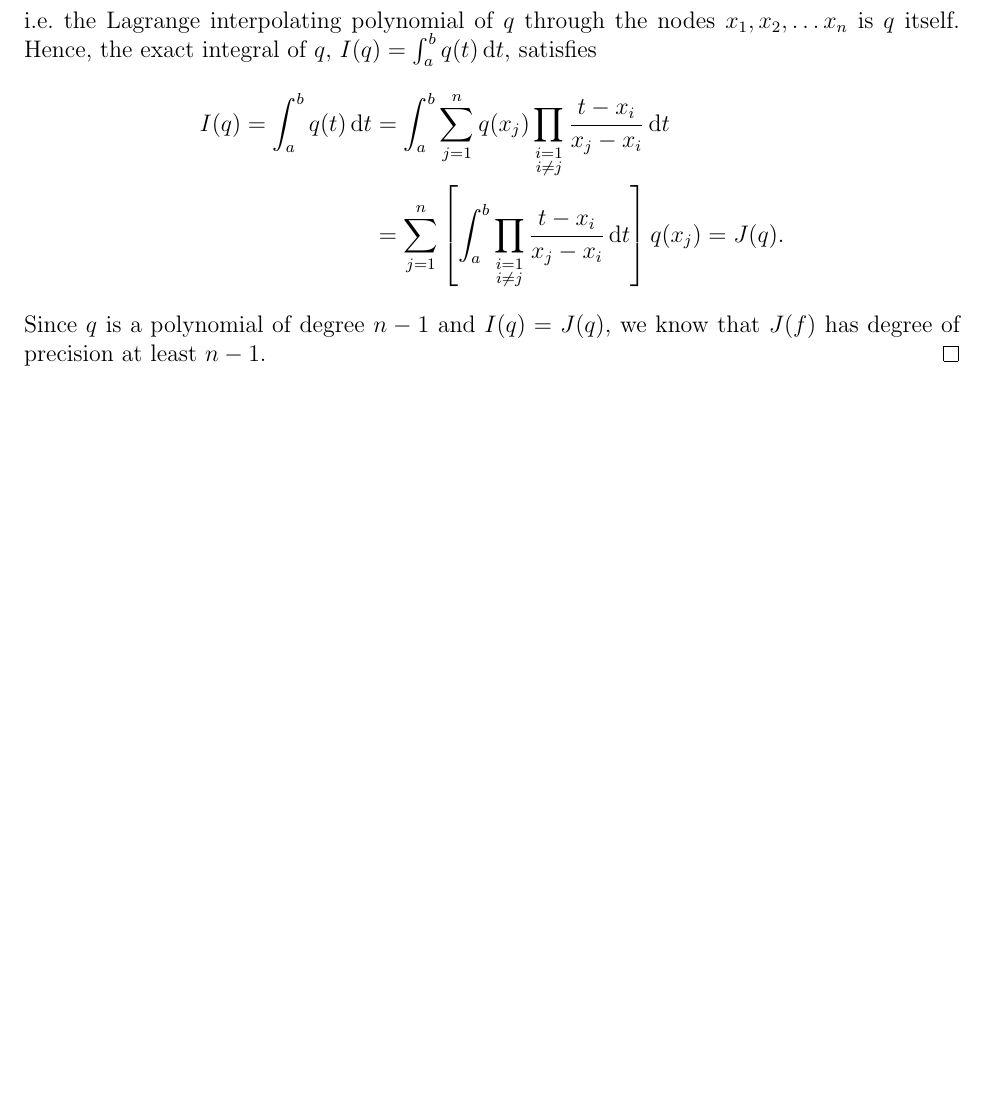
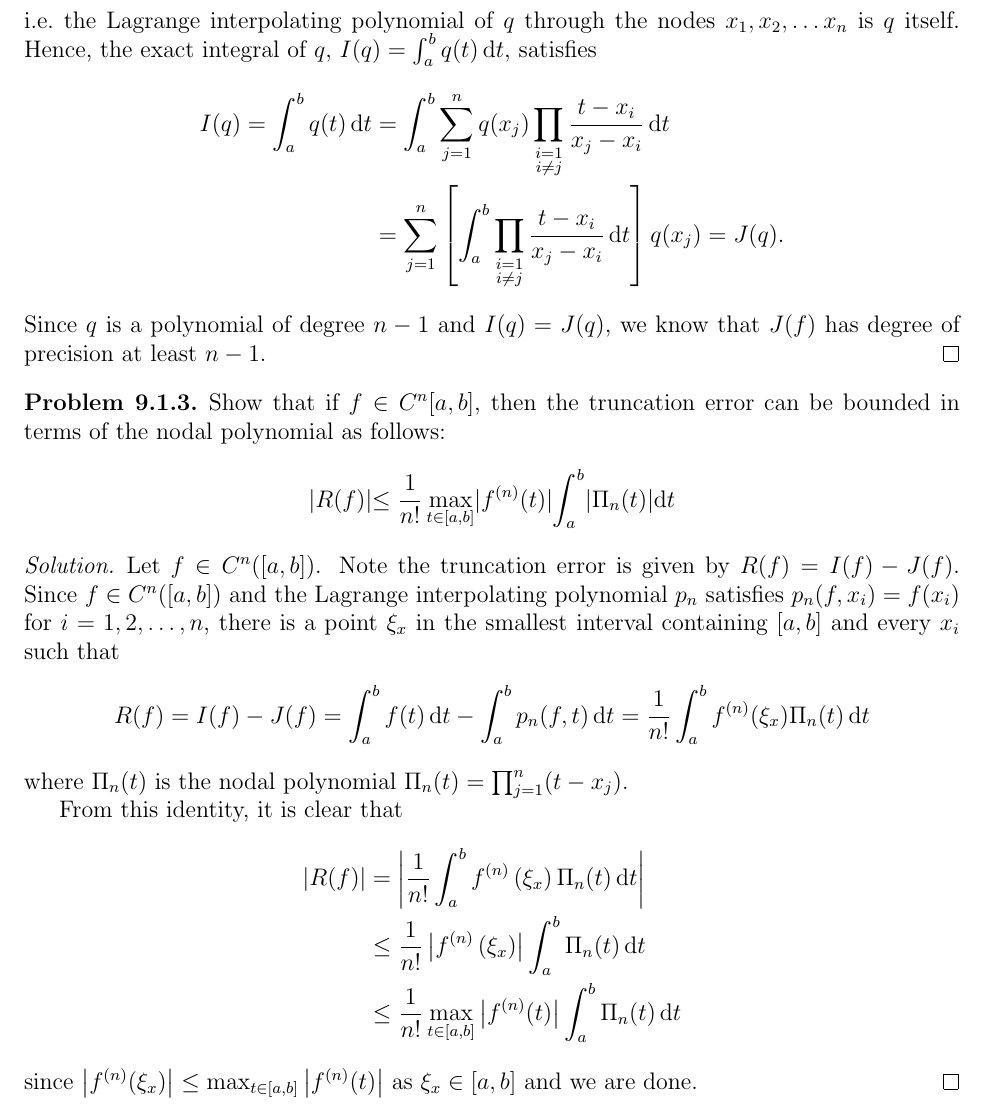
Before and after one commit to gammadistribution/gradschool, a LaTeX problem sheet (MATH635/homework/homework_7/homework_7.tex): part of page 2 of 2, cut so that both start at the same text, the shorter picture padded with empty space. Compiled offline with pdfLaTeX.

Commit message:
Finished problem 9.1.3 for homework_7 for MATH635

```diff
--- a/MATH635/homework/homework_7/homework_7.tex
+++ b/MATH635/homework/homework_7/homework_7.tex
@@ -84,4 +84,34 @@
   has degree of precision at least $n-1$.
 \end{proof}
 
+
+\begin{custompbm}{9.1.3}
+  Show that if $f \in C^n [a,b]$, then the truncation error can be bounded
+  in terms of the nodal polynomial as follows:
+  \[
+    |R(f)| \leq \frac{1}{n!} \max_{\substack{t\in [a,b]}} |f^{(n)}(t)| \int_a^b |\Pi_n(t)| \diff{t}
+  \]
+\end{custompbm}
+
+\begin{proof}
+  Let $f \in C^n([a,b])$. Note the truncation error is given by $R(f) = I(f) - J(f)$. Since
+  $f \in C^n([a,b])$ and the Lagrange interpolating polynomial $p_n$ satisfies
+  $p_n(f, x_i) = f(x_i)$ for $i=1,2,\dots,n$, there is a point $\xi_x$ in the smallest
+  interval containing $[a, b]$ and every $x_i$ such that
+  \[
+    R(f) = I(f) - J(f) = \int_a^b f(t) \diff{t} - \int_a^b p_n(f, t) \diff{t} = \frac{1}{n!} \int_a^b f^{(n)}(\xi_x) \Pi_n(t) \diff{t}
+  \]
+  where $\Pi_n(t)$ is the nodal polynomial $\Pi_n(t) = \prod_{j=1}^n (t-x_j)$.
+
+  From this identity, it is clear that
+  \begin{align*}
+    |R(f)| &= \left|\frac{1}{n!} \int_a^b f^{(n)}\left(\xi_x\right) \Pi_n(t) \diff{t}\right|\\
+    &\leq \frac{1}{n!} \left|f^{(n)}\left(\xi_x\right) \right| \int_a^b \Pi_n(t) \diff{t}\\
+    &\leq \frac{1}{n!} \max_{\substack{t\in [a,b]}}\left|f^{(n)}(t)\right| \int_a^b \Pi_n(t) \diff{t}
+  \end{align*}
+  since $\left|f^{(n)}(\xi_x)\right| \leq \max_{\substack{t\in [a,b]}}\left|f^{(n)}(t)\right|$ as $\xi_x \in [a,b]$
+  and we are done.
+\end{proof}
+
+
 \end{document}
```
Also changed, not shown: MATH635/homework/homework_7/homework_7.pdf.
